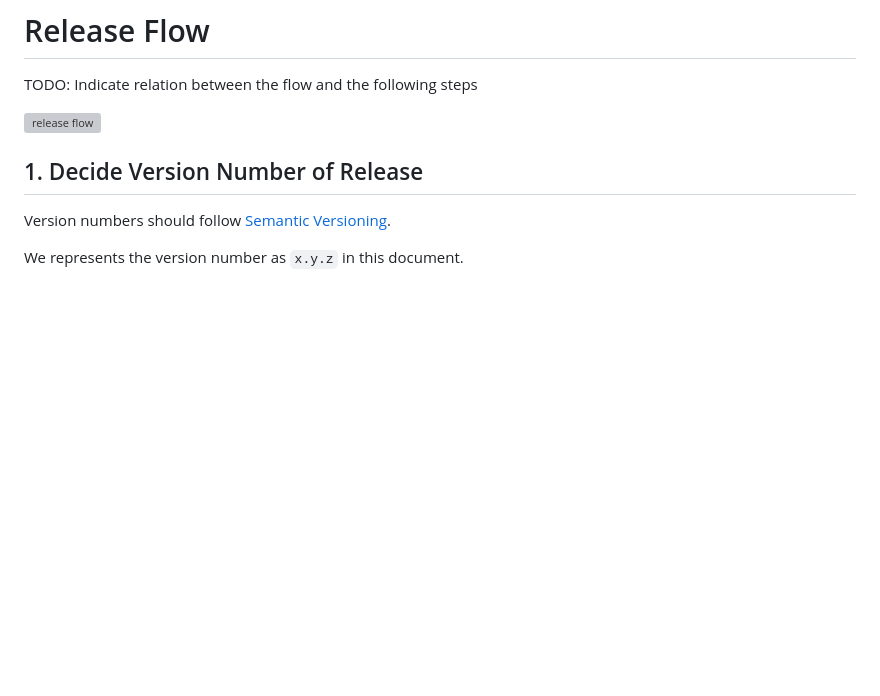
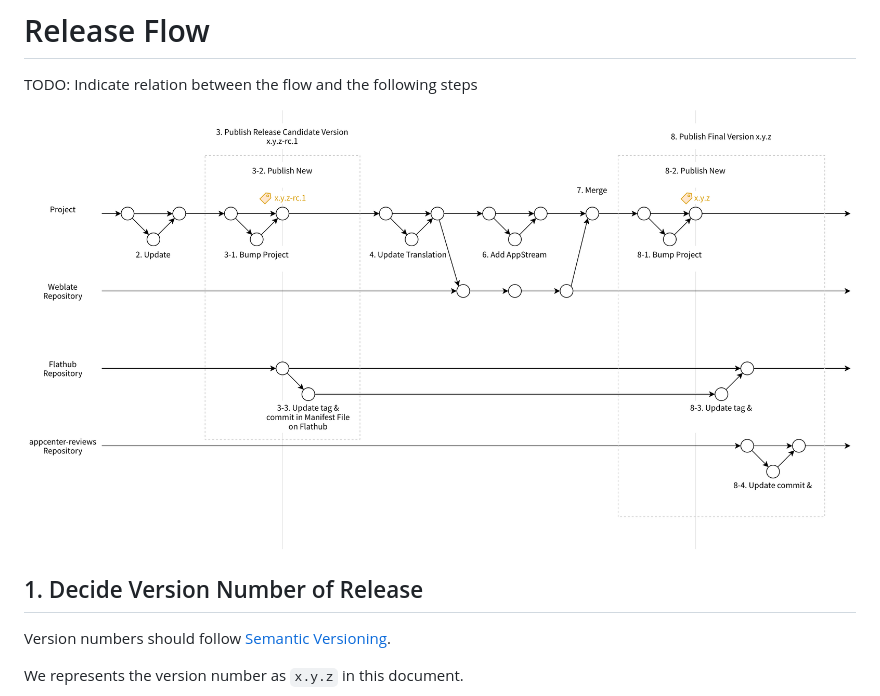
Before and after one commit to ryonakano/reco, a Markdown page: RELEASE_HOWTO.md, the part around the change. Rendered like a GitHub page; pictures changed too: docs/images/release_flow.png (added); blank space fills up the shorter version; grey boxes are pictures that could not be loaded.

Commit message:
[skip ci] Review

```diff
--- a/RELEASE_HOWTO.md
+++ b/RELEASE_HOWTO.md
@@ -2,7 +2,7 @@
 
 TODO: Indicate relation between the flow and the following steps
 
-![release flow](./docs/images/release_flow.drawio.svg)
+![release flow](./docs/images/release_flow.png)
 
 ## 1. Decide Version Number of Release
 Version numbers should follow [Semantic Versioning](https://semver.org/).
```
Also changed, not shown: 1 other file.
